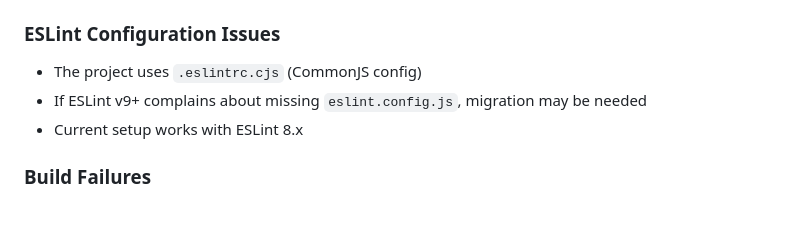
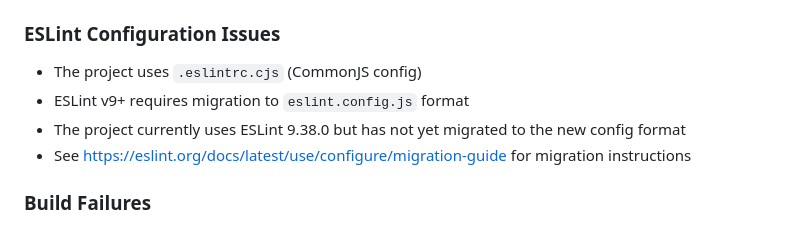
Before and after one commit to openvanilla/McFoximWeb, a Markdown page: copilot-instructions.md, the part around the change. Drawn GitHub-style.

Commit message:
Fix ESLint version information in copilot-instructions.md
Co-authored-by: zonble <53011+zonble@users.noreply.github.com>

```diff
--- a/copilot-instructions.md
+++ b/copilot-instructions.md
@@ -194,8 +194,9 @@ npm run ts-build
 
 ### ESLint Configuration Issues
 - The project uses `.eslintrc.cjs` (CommonJS config)
-- If ESLint v9+ complains about missing `eslint.config.js`, migration may be needed
-- Current setup works with ESLint 8.x
+- ESLint v9+ requires migration to `eslint.config.js` format
+- The project currently uses ESLint 9.38.0 but has not yet migrated to the new config format
+- See https://eslint.org/docs/latest/use/configure/migration-guide for migration instructions
 
 ### Build Failures
 - Check Node.js version compatibility (project uses modern Node features)
```
